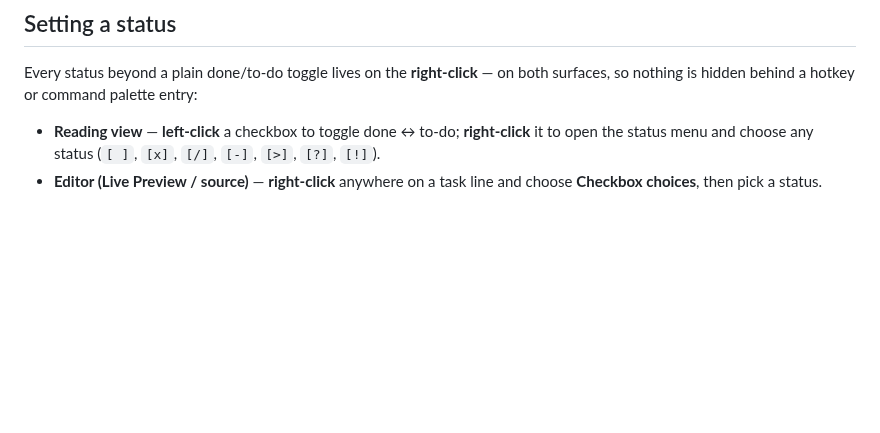
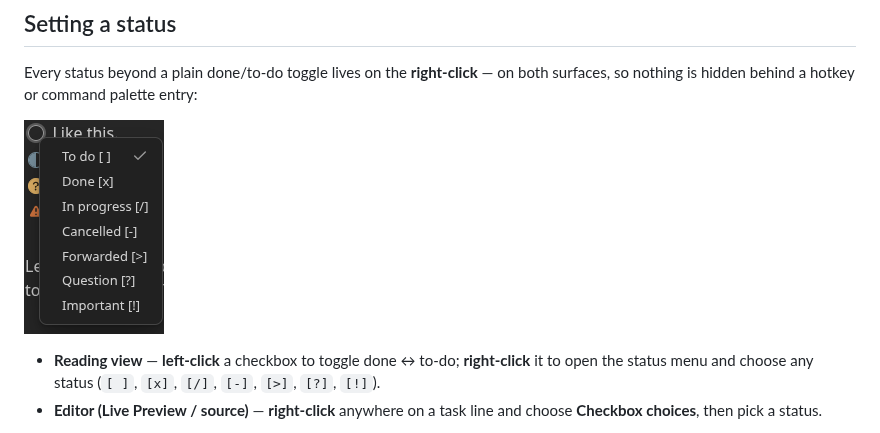
Before and after one commit to kbcmdba/kbcmdba-flexible-obsidian-tasks, a Markdown page: README.md, the part around the change. GitHub-like rendering; pictures changed too: docs/status-menu.png (added); blank space fills up the shorter version.

Commit message:
docs: illustrate the right-click status menu in "Setting a status"
Add a screenshot of the open status menu so the right-click interaction is
shown, not just described - reinforcing that it's discoverable, not mystery
navigation.

Co-Authored-By: Claude Opus 4.8 (1M context) <noreply@anthropic.com>

```diff
--- a/README.md
+++ b/README.md
@@ -37,6 +37,8 @@ Each `- [ ]` becomes a clickable checkbox.
 
 Every status beyond a plain done/to-do toggle lives on the **right-click** — on both surfaces, so nothing is hidden behind a hotkey or command palette entry:
 
+![The right-click status menu, listing To do, Done, In progress, Cancelled, Forwarded, Question, and Important, with the current status checked](docs/status-menu.png)
+
 - **Reading view** — **left-click** a checkbox to toggle done ↔ to-do; **right-click** it to open the status menu and choose any status (`[ ]`, `[x]`, `[/]`, `[-]`, `[>]`, `[?]`, `[!]`).
 - **Editor (Live Preview / source)** — **right-click** anywhere on a task line and choose **Checkbox choices**, then pick a status.
 
```
